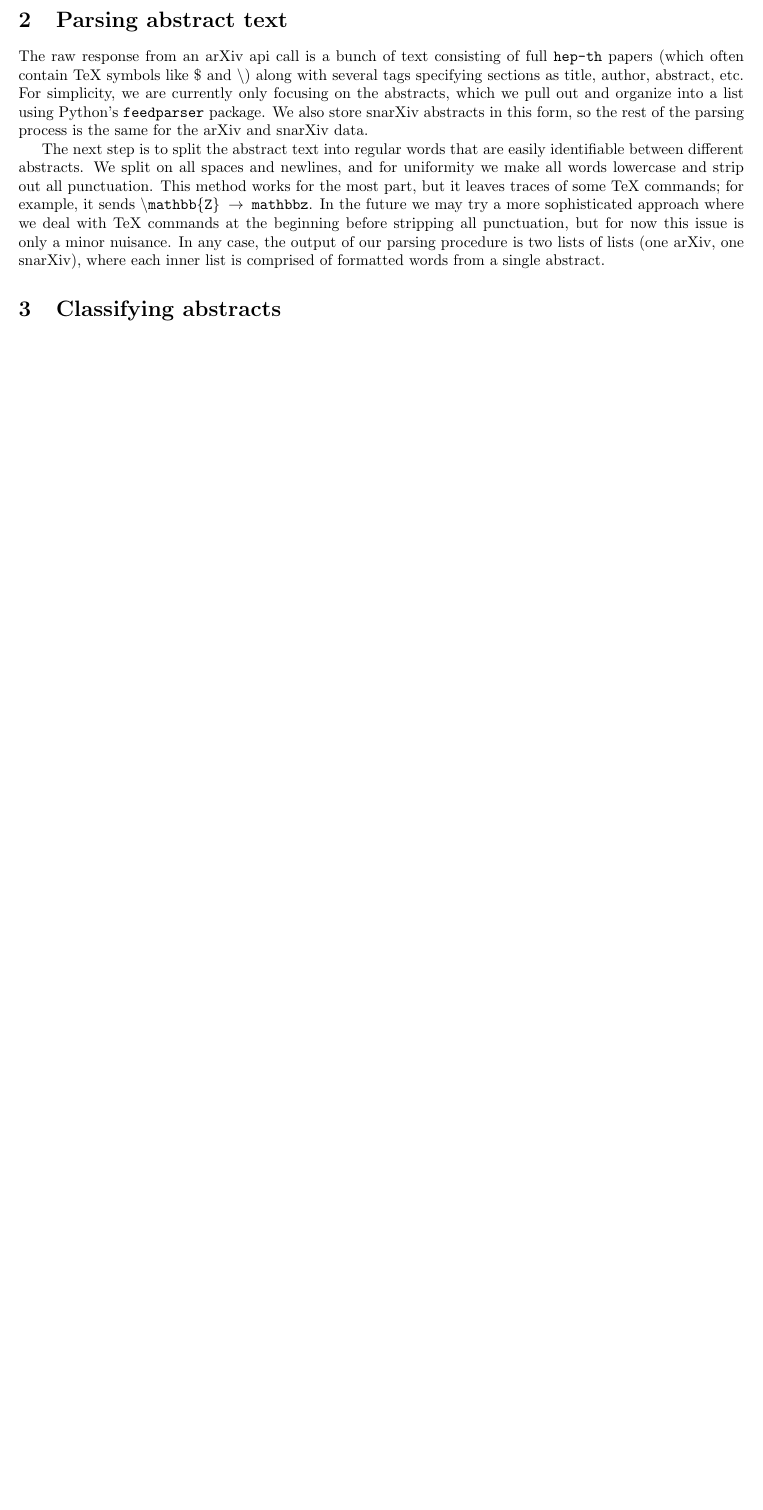
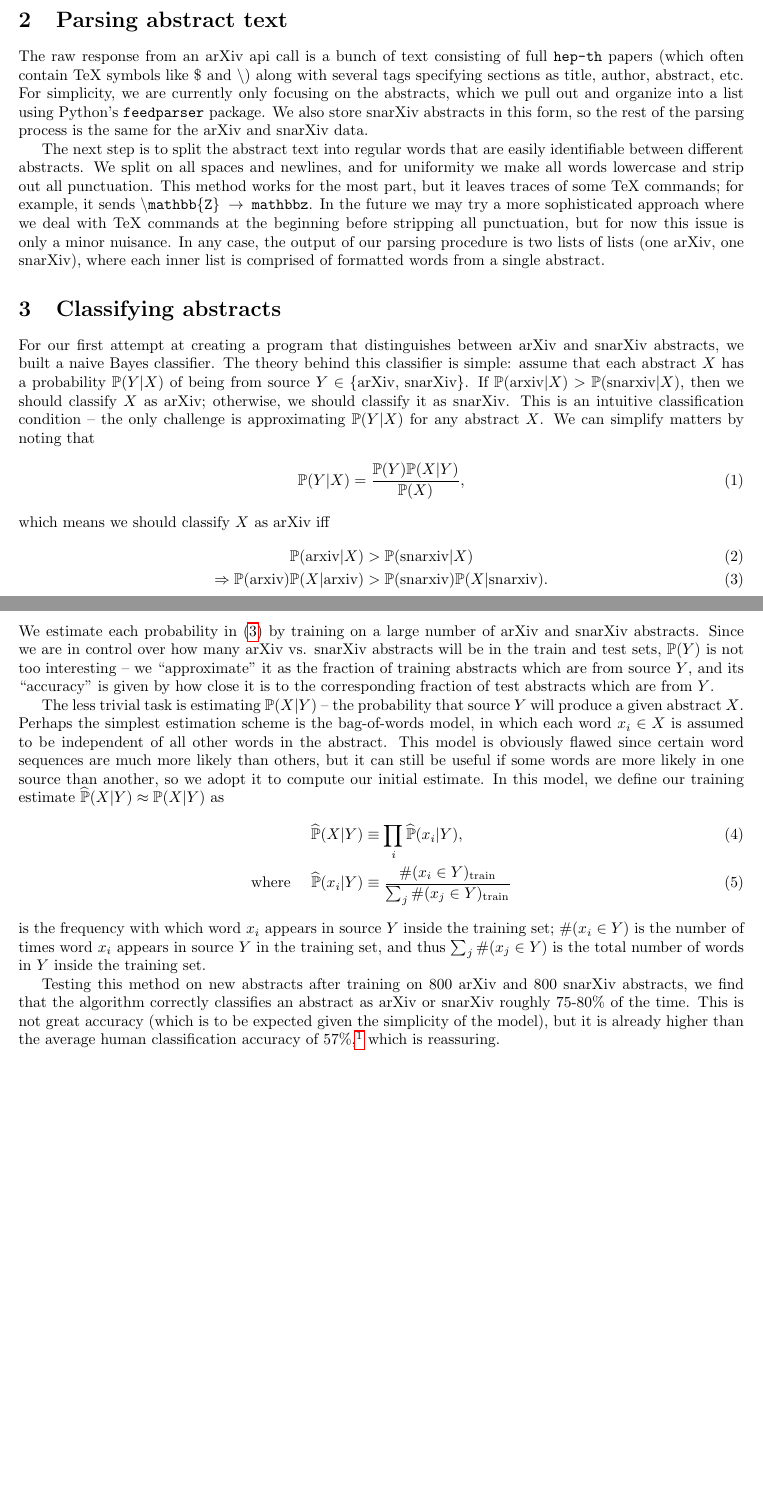
Before and after one commit to kowashs/ml_project, a LaTeX paper (milestone/milestone_temp.tex): part of the page before the commit and two parts of pages 1 and 2 of 2 after it, the two joined at a grey line, cut so that both start at the same text, the shorter picture padded with empty space. Compiled offline with pdfLaTeX.

Commit message:
Update v2

```diff
--- a/milestone/milestone_temp.tex
+++ b/milestone/milestone_temp.tex
@@ -1,7 +1,10 @@
 \documentclass{article}
 \usepackage[margin=1.0in]{geometry}
 \usepackage[utf8]{inputenc}
-\usepackage{braket,amsmath,amsfonts,mathtools,graphicx,subcaption,color}
+\usepackage{braket,amsmath,amsfonts,mathtools,graphicx,subcaption,color,hyperref}
+%\usepackage{scrextend}
+
+\renewcommand{\P}{\mathbb{P}} % probability function
 
 \title{Project Milestone: arXiv vs. snarXiv}
 \author{Tyler Blanton, Samuel Kowash}
@@ -35,8 +38,44 @@ In any case, the output of our parsing procedure is two lists of lists (one arXi
 
 
 \section{Classifying abstracts}
+For our first attempt at creating a program that distinguishes between arXiv and snarXiv abstracts, we built a naive Bayes classifier.
+The theory behind this classifier is simple:
+assume that each abstract $X$ has a probability $\P(Y|X)$ of being from source $Y\in\{\text{arXiv, snarXiv}\}$.
+If $\P(\text{arxiv}|X) > \P(\text{snarxiv}|X)$, then we should classify $X$ as arXiv; otherwise, we should classify it as snarXiv.
+%\\
+%\\
+%\underline{Naive Bayes classifier}:
+%\begin{addmargin}[1em]{2em}% 1em left, 2em right
+%Assume that each abstract $X$ has a probability $\P(Y|X)$ of being from source $Y\in\{\text{arXiv, snarXiv}\}$.
+%If $\P(\text{arxiv}|X) > \P(\text{snarxiv}|X)$, then classify $X$ as arXiv; otherwise, classify it as snarXiv.
+%\end{addmargin}
+This is an intuitive classification condition -- the only challenge is approximating $\P(Y|X)$ for any abstract $X$.
+We can simplify matters by noting that
+\begin{align}
+	\P(Y|X) = \frac{\P(Y)\P(X|Y)}{\P(X)},
+\end{align}
+which means we should classify $X$ as arXiv iff
+\begin{align}
+	\P(\text{arxiv}|X) &> \P(\text{snarxiv}|X)  \\
+	\Rightarrow	\P(\text{arxiv})\P(X|\text{arxiv}) &> \P(\text{snarxiv})\P(X|\text{snarxiv}). \label{Bayes}
+\end{align}
+We estimate each probability in \eqref{Bayes} by training on a large number of arXiv and snarXiv abstracts.
+Since we are in control over how many arXiv vs. snarXiv abstracts will be in the train and test sets, $\P(Y)$ is not too interesting -- we ``approximate" it as the fraction of training abstracts which are from source $Y$, and its ``accuracy" is given by how close it is to the corresponding fraction of test abstracts which are from $Y$.
 
+The less trivial task is estimating $\P(X|Y)$ -- the probability that source $Y$ will produce a given abstract $X$.
+Perhaps the simplest estimation scheme is the bag-of-words model, in which each word $x_i\in X$ is assumed to be independent of all other words in the abstract.
+This model is obviously flawed since certain word sequences are much more likely than others, but it can still be useful if some words are more likely in one source than another, so we adopt it to compute our initial estimate.
+In this model, we define our training estimate $\widehat\P(X|Y)\approx\P(X|Y)$ as
+\begin{align}
+	\widehat\P(X|Y) &\equiv \prod_i \widehat\P(x_i|Y), \\
+	\text{where } \quad \widehat\P(x_i|Y) &\equiv \frac{\#(x_i\in Y)_\text{train}}{\sum_j \#(x_j\in Y)_\text{train}}
+\end{align}
+is the frequency with which word $x_i$ appears in source $Y$ inside the training set; $\#(x_i\in Y)$ is the number of times word $x_i$ appears in source $Y$ in the training set, and thus $\sum_j \#(x_j\in Y)$ is the total number of words in $Y$ inside the training set.
 
+Testing this method on new abstracts after training on 800 arXiv and 800 snarXiv abstracts, we find that the algorithm correctly classifies an abstract as arXiv or snarXiv roughly 75-80\% of the time.
+This is not great accuracy (which is to be expected given the simplicity of the model), but it is already higher than the average human classification accuracy of 57\%,%
+\footnote{According to \url{http://snarxiv.org/vs-arxiv/highscores/}}
+which is reassuring.
 
 
 \end{document}
```
Also changed, not shown: milestone/milestone_temp.tex (4 more changed lines).
